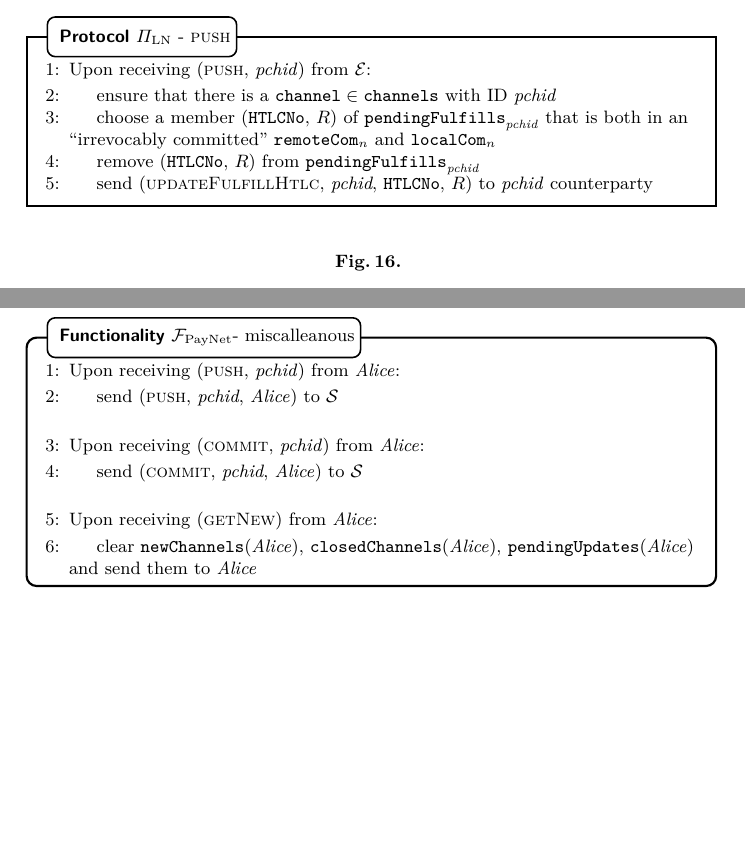
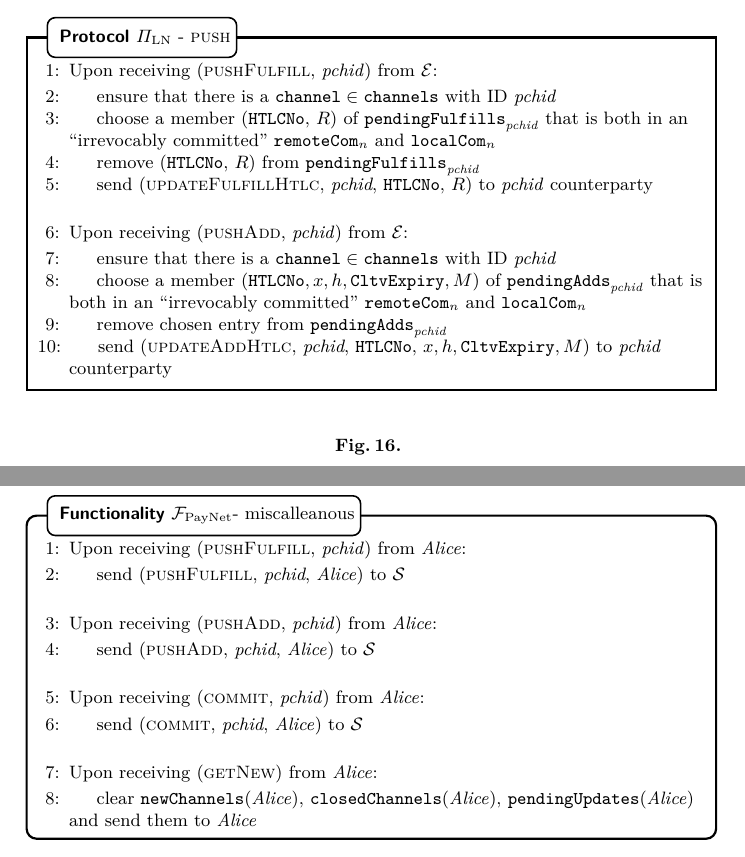
Before and after one commit to OrfeasLitos/PaymentChannels, a LaTeX paper (src/paymentChannels.tex, which reads src/payfunc.tex, src/protocol.tex): two parts of pages 15 and 23 of 38, joined at a grey line, cut so that both start at the same text, the shorter picture padded with empty space. Compiled offline with pdfLaTeX.

Commit message:
Push updateAddHtlc after irrevocably committed
Split push into pushFulfill and pushAdd, store relevant data in
pendingAdds. This is needed because it's against the spec (and insecure)
to push HTLCs to the next hop before the previous commits.

```diff
--- a/src/payfunc.tex
+++ b/src/payfunc.tex
@@ -369,9 +369,17 @@
   \begin{figure}[H]
     \begin{systembox}{\fpaynet - miscalleanous}
       \begin{algorithmic}[1]
-        \State Upon receiving (\textsc{push}, \textit{pchid}) from \alice:
+        \State Upon receiving (\textsc{pushFulfill}, \textit{pchid}) from
+        \alice:
         \Indent
-          \State send (\textsc{push}, \textit{pchid}, \alice) to \simulator
+          \State send (\textsc{pushFulfill}, \textit{pchid}, \alice) to
+          \simulator
+        \EndIndent
+        \Statex
+
+        \State Upon receiving (\textsc{pushAdd}, \textit{pchid}) from \alice:
+        \Indent
+          \State send (\textsc{pushAdd}, \textit{pchid}, \alice) to \simulator
         \EndIndent
         \Statex
 
--- a/src/protocol.tex
+++ b/src/protocol.tex
@@ -731,7 +730,8 @@
   \begin{figure}[H]
     \begin{protocolbox}{$\Pi_{\mathrm{LN}}$ - \textsc{push}}
       \begin{algorithmic}[1]
-        \State Upon receiving (\textsc{push}, \textit{pchid}) from \environment:
+        \State Upon receiving (\textsc{pushFulfill}, \textit{pchid}) from
+        \environment:
         \Indent
           \State ensure that there is a $\mathtt{channel} \in \mathtt{channels}$
           with ID \textit{pchid}
@@ -743,6 +743,23 @@
           $\mathtt{pendingFulfills}_{\mathit{pchid}}$
           \State send (\textsc{updateFulfillHtlc}, \textit{pchid},
           \texttt{HTLCNo}, $R$) to \textit{pchid} counterparty
+        \EndIndent
+        \Statex
+
+        \State Upon receiving (\textsc{pushAdd}, \textit{pchid}) from
+        \environment:
+        \Indent
+          \State ensure that there is a $\mathtt{channel} \in \mathtt{channels}$
+          with ID \textit{pchid}
+          \State choose a member $\left(\mathtt{HTLCNo}, x, h,
+          \mathtt{CltvExpiry}, M\right)$ of
+          $\mathtt{pendingAdds}_{\mathit{pchid}}$ that is both in an
+          ``irrevocably committed'' $\mathtt{remoteCom}_n$ and
+          $\mathtt{localCom}_n$
+          \State remove chosen entry from
+          $\mathtt{pendingAdds}_{\mathit{pchid}}$
+          \State send (\textsc{updateAddHtlc}, \textit{pchid}, \texttt{HTLCNo},
+          $x, h, \mathtt{CltvExpiry}, M$) to \textit{pchid} counterparty
         \EndIndent
       \end{algorithmic}
     \end{protocolbox}
```
Also changed, not shown: src/protocol.tex (7 more changed lines).
